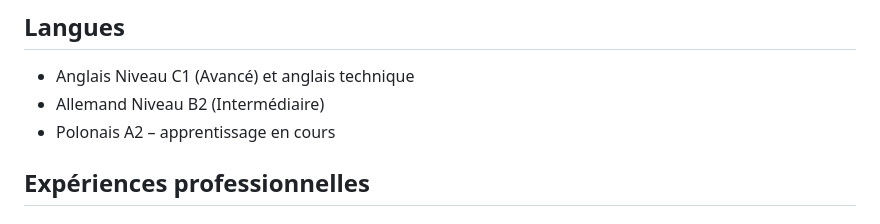
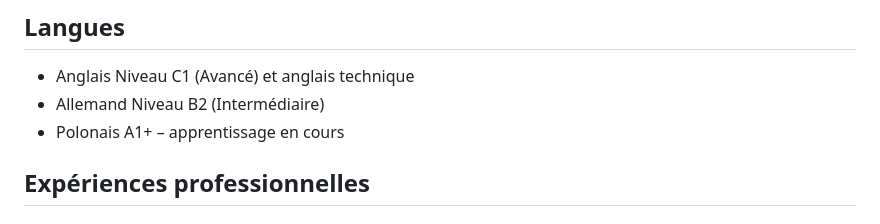
Before and after one commit to LJ59/Jakubowski-Laurent, a Markdown page: index.md, the part around the change. GitHub-like rendering.

```diff
--- a/index.md
+++ b/index.md
@@ -44,7 +44,7 @@ Pragmatique, curieux et créatif
 
 - Anglais	Niveau C1 (Avancé) et anglais technique
 - Allemand	Niveau B2 (Intermédiaire)
-- Polonais	A2 – apprentissage en cours
+- Polonais	A1+ – apprentissage en cours
 
 ## Expériences professionnelles
 
```
